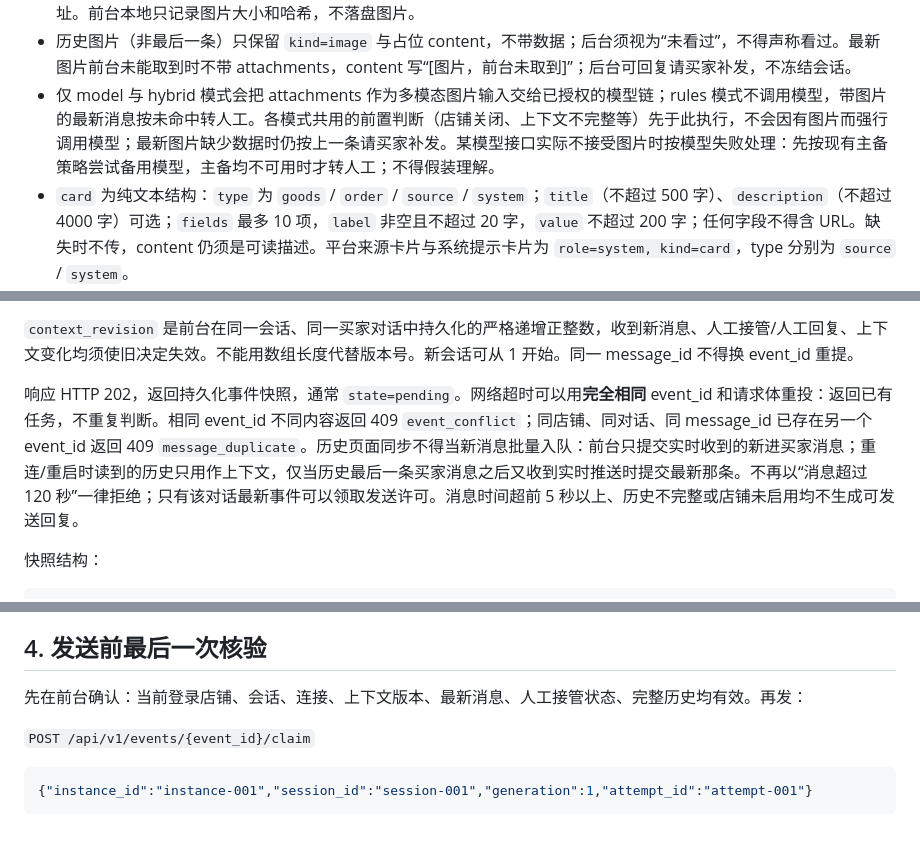
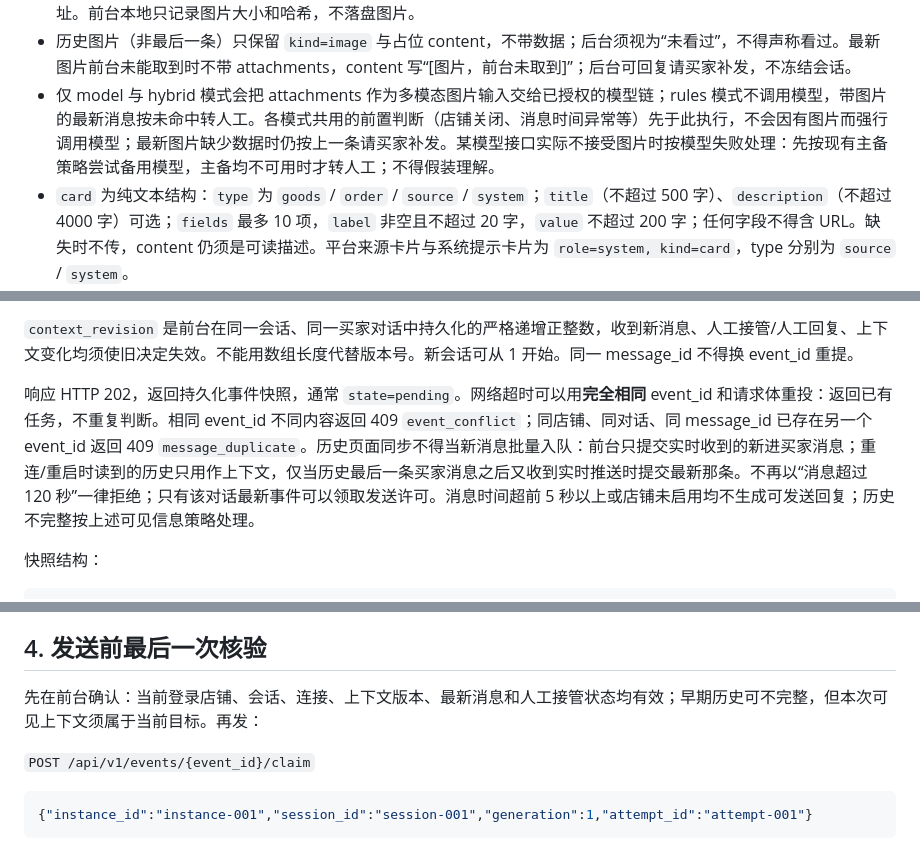
Before and after one commit to lijiefeng11-wq/claw-next, a Markdown page: contracts/protocol.md, 3 parts joined by grey strips. Drawn GitHub-style.

Commit message:
Align all history-related contract clauses with visible-context replies

````diff
--- a/contracts/protocol.md
+++ b/contracts/protocol.md
@@ -110,7 +110,7 @@
 - `attachments` 只允许出现在上下文**最后一条 buyer 消息**上，其他位置 400。每项 `type=image`，`mime` 只能是 `image/png` / `image/jpeg` / `image/webp`，且必须与 `data_url` 头部一致；最多 3 张，每张解码后不超过 2 MiB；超过 3 张或超过大小返回 413，其他格式不符返回 400。前台不压缩、不截断冒充原图。
 - 前台只在本店已登录的平台页面中读取该消息的图片，只取平台自身图片域名；后台不持有平台 Cookie，不抓取任何网址。前台本地只记录图片大小和哈希，不落盘图片。
 - 历史图片（非最后一条）只保留 `kind=image` 与占位 content，不带数据；后台须视为“未看过”，不得声称看过。最新图片前台未能取到时不带 attachments，content 写“[图片，前台未取到]”；后台可回复请买家补发，不冻结会话。
-- 仅 model 与 hybrid 模式会把 attachments 作为多模态图片输入交给已授权的模型链；rules 模式不调用模型，带图片的最新消息按未命中转人工。各模式共用的前置判断（店铺关闭、上下文不完整等）先于此执行，不会因有图片而强行调用模型；最新图片缺少数据时仍按上一条请买家补发。某模型接口实际不接受图片时按模型失败处理：先按现有主备策略尝试备用模型，主备均不可用时才转人工；不得假装理解。
+- 仅 model 与 hybrid 模式会把 attachments 作为多模态图片输入交给已授权的模型链；rules 模式不调用模型，带图片的最新消息按未命中转人工。各模式共用的前置判断（店铺关闭、消息时间异常等）先于此执行，不会因有图片而强行调用模型；最新图片缺少数据时仍按上一条请买家补发。某模型接口实际不接受图片时按模型失败处理：先按现有主备策略尝试备用模型，主备均不可用时才转人工；不得假装理解。
 - `card` 为纯文本结构：`type` 为 `goods` / `order` / `source` / `system`；`title`（不超过 500 字）、`description`（不超过 4000 字）可选；`fields` 最多 10 项，`label` 非空且不超过 20 字，`value` 不超过 200 字；任何字段不得含 URL。缺失时不传，content 仍须是可读描述。平台来源卡片与系统提示卡片为 `role=system, kind=card`，type 分别为 `source` / `system`。
 
 ### 订单、物流与备注（1.0 补充，只读）
@@ -150,7 +150,7 @@
 
 `context_revision` 是前台在同一会话、同一买家对话中持久化的严格递增正整数，收到新消息、人工接管/人工回复、上下文变化均须使旧决定失效。不能用数组长度代替版本号。新会话可从 1 开始。同一 message_id 不得换 event_id 重提。
 
-响应 HTTP 202，返回持久化事件快照，通常 `state=pending`。网络超时可以用**完全相同** event_id 和请求体重投：返回已有任务，不重复判断。相同 event_id 不同内容返回 409 `event_conflict`；同店铺、同对话、同 message_id 已存在另一个 event_id 返回 409 `message_duplicate`。历史页面同步不得当新消息批量入队：前台只提交实时收到的新进买家消息；重连/重启时读到的历史只用作上下文，仅当历史最后一条买家消息之后又收到实时推送时提交最新那条。不再以“消息超过 120 秒”一律拒绝；只有该对话最新事件可以领取发送许可。消息时间超前 5 秒以上、历史不完整或店铺未启用均不生成可发送回复。
+响应 HTTP 202，返回持久化事件快照，通常 `state=pending`。网络超时可以用**完全相同** event_id 和请求体重投：返回已有任务，不重复判断。相同 event_id 不同内容返回 409 `event_conflict`；同店铺、同对话、同 message_id 已存在另一个 event_id 返回 409 `message_duplicate`。历史页面同步不得当新消息批量入队：前台只提交实时收到的新进买家消息；重连/重启时读到的历史只用作上下文，仅当历史最后一条买家消息之后又收到实时推送时提交最新那条。不再以“消息超过 120 秒”一律拒绝；只有该对话最新事件可以领取发送许可。消息时间超前 5 秒以上或店铺未启用均不生成可发送回复；历史不完整按上述可见信息策略处理。
 
 快照结构：
 ```json
@@ -169,7 +169,7 @@
 
 ## 4. 发送前最后一次核验
 
-先在前台确认：当前登录店铺、会话、连接、上下文版本、最新消息、人工接管状态、完整历史均有效。再发：
+先在前台确认：当前登录店铺、会话、连接、上下文版本、最新消息和人工接管状态均有效；早期历史可不完整，但本次可见上下文须属于当前目标。再发：
 
 `POST /api/v1/events/{event_id}/claim`
 ```json
````
Also changed, not shown: other parts of contracts/protocol.md (+2 -2 lines).
